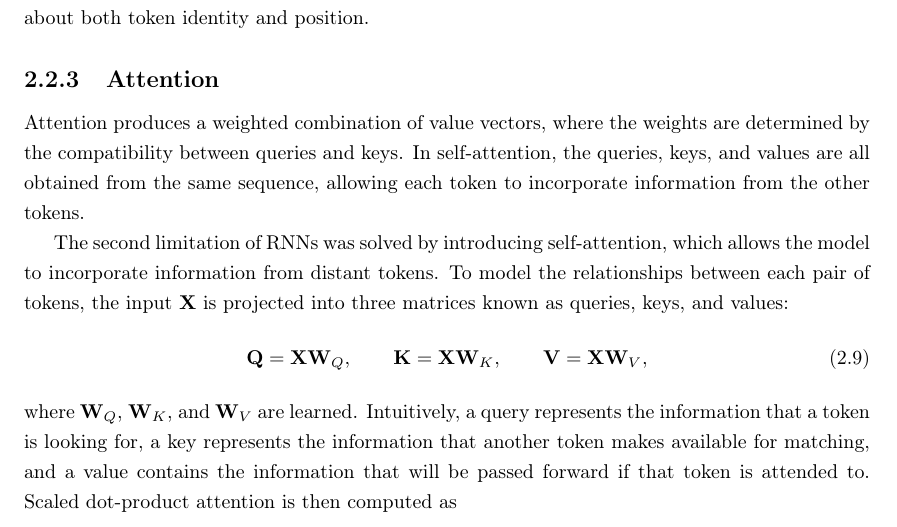
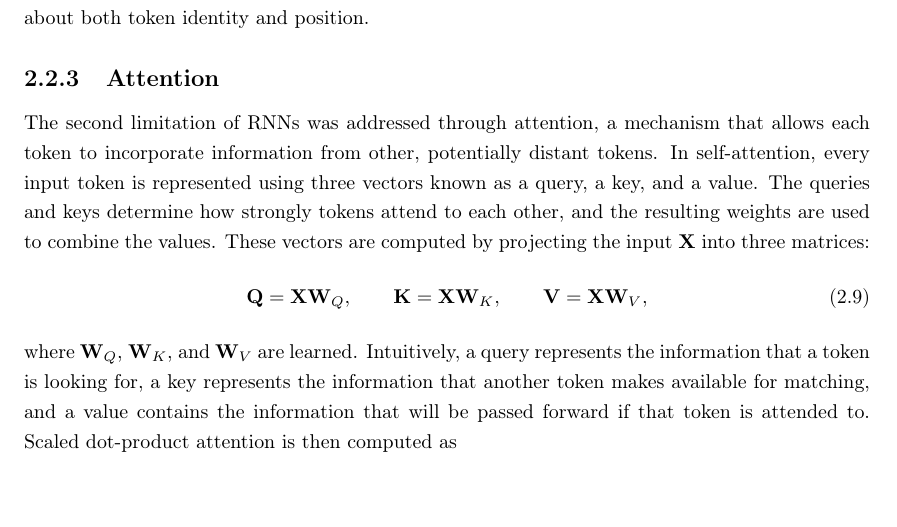
Before and after one commit to Pabloo22/msc_thesis, a LaTeX thesis (MSc_Report/project_report - pg.tex, which reads MSc_Report/chapters/02-Background.tex): part of page 12 of 36, cut so that both start at the same text. Compiled offline with pdfLaTeX.

Commit message:
Improve explanation of attention

```diff
--- a/MSc_Report/chapters/02-Background.tex
+++ b/MSc_Report/chapters/02-Background.tex
@@ -84,9 +84,7 @@ where $i$ indexes pairs of embedding dimensions. Each pair therefore represents
 
 \subsection{Attention}
 
-Attention produces a weighted combination of value vectors, where the weights are determined by the compatibility between queries and keys. In self-attention, the queries, keys, and values are all obtained from the same sequence, allowing each token to incorporate information from the other tokens.
-
-The second limitation of RNNs was solved by introducing self-attention, which allows the model to incorporate information from distant tokens. To model the relationships between each pair of tokens, the input $\mathbf{X}$ is projected into three matrices known as queries, keys, and values:
+The second limitation of RNNs was addressed through attention, a mechanism that allows each token to incorporate information from other, potentially distant tokens. In self-attention, every input token is represented using three vectors known as a query, a key, and a value. The queries and keys determine how strongly tokens attend to each other, and the resulting weights are used to combine the values. These vectors are computed by projecting the input $\mathbf{X}$ into three matrices:
 \begin{equation}
     \mathbf{Q}=\mathbf{X}\mathbf{W}_{Q}, \qquad
     \mathbf{K}=\mathbf{X}\mathbf{W}_{K}, \qquad
```
